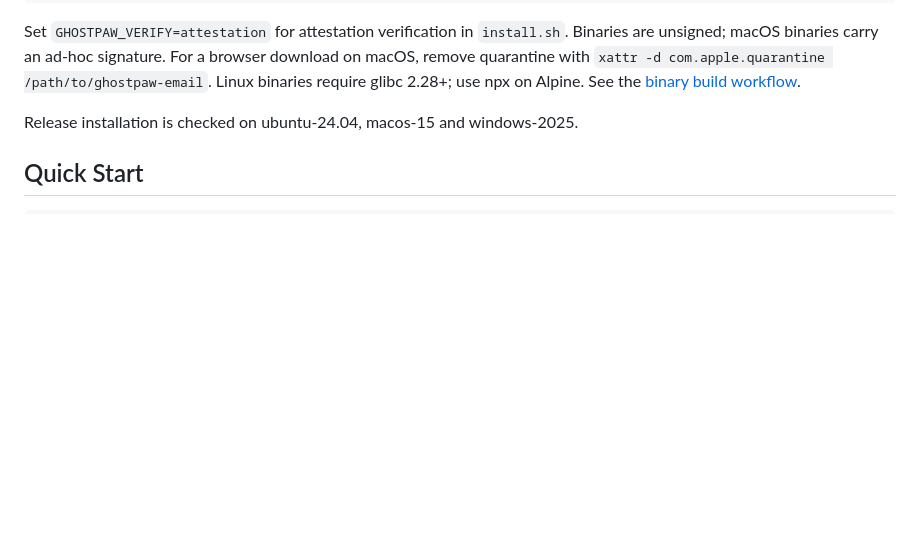
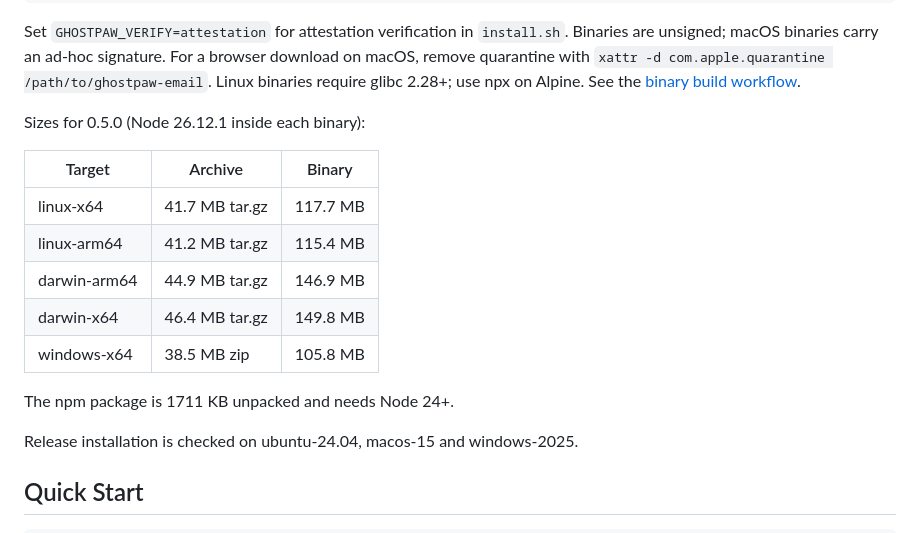
Before and after one commit to GhostPawJS/email, a Markdown page: README.md, the part around the change. Rendered like a GitHub page; blank space fills up the shorter version.

Commit message:
README: binary and archive sizes for 0.5.0

```diff
--- a/README.md
+++ b/README.md
@@ -222,7 +222,17 @@ download on macOS, remove quarantine with
 Linux binaries require glibc 2.28+; use npx on Alpine.
 See the [binary build workflow](.github/workflows/release-binaries.yml).
 
-<!-- sizes -->
+Sizes for 0.5.0 (Node 26.12.1 inside each binary):
+
+| Target | Archive | Binary |
+|---|---|---|
+| linux-x64 | 41.7 MB tar.gz | 117.7 MB |
+| linux-arm64 | 41.2 MB tar.gz | 115.4 MB |
+| darwin-arm64 | 44.9 MB tar.gz | 146.9 MB |
+| darwin-x64 | 46.4 MB tar.gz | 149.8 MB |
+| windows-x64 | 38.5 MB zip | 105.8 MB |
+
+The npm package is 1711 KB unpacked and needs Node 24+.
 
 Release installation is checked on ubuntu-24.04, macos-15 and windows-2025.
 
```
